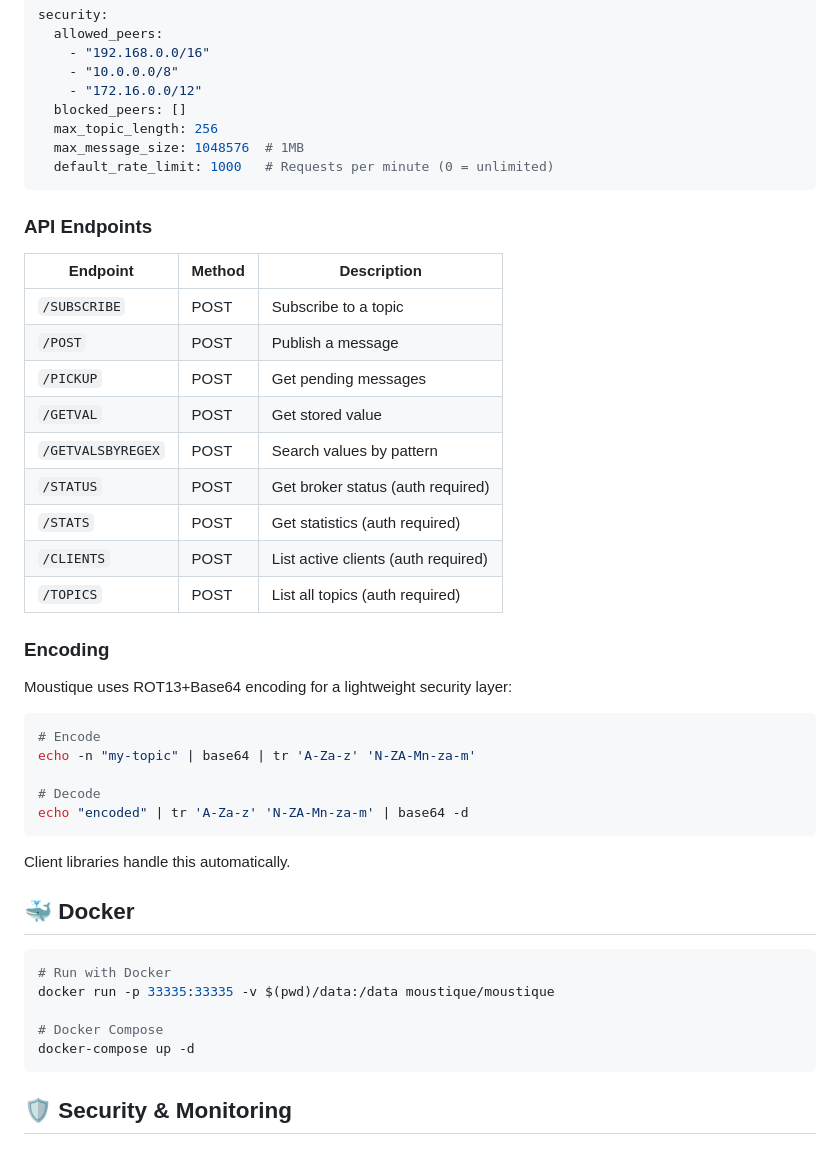
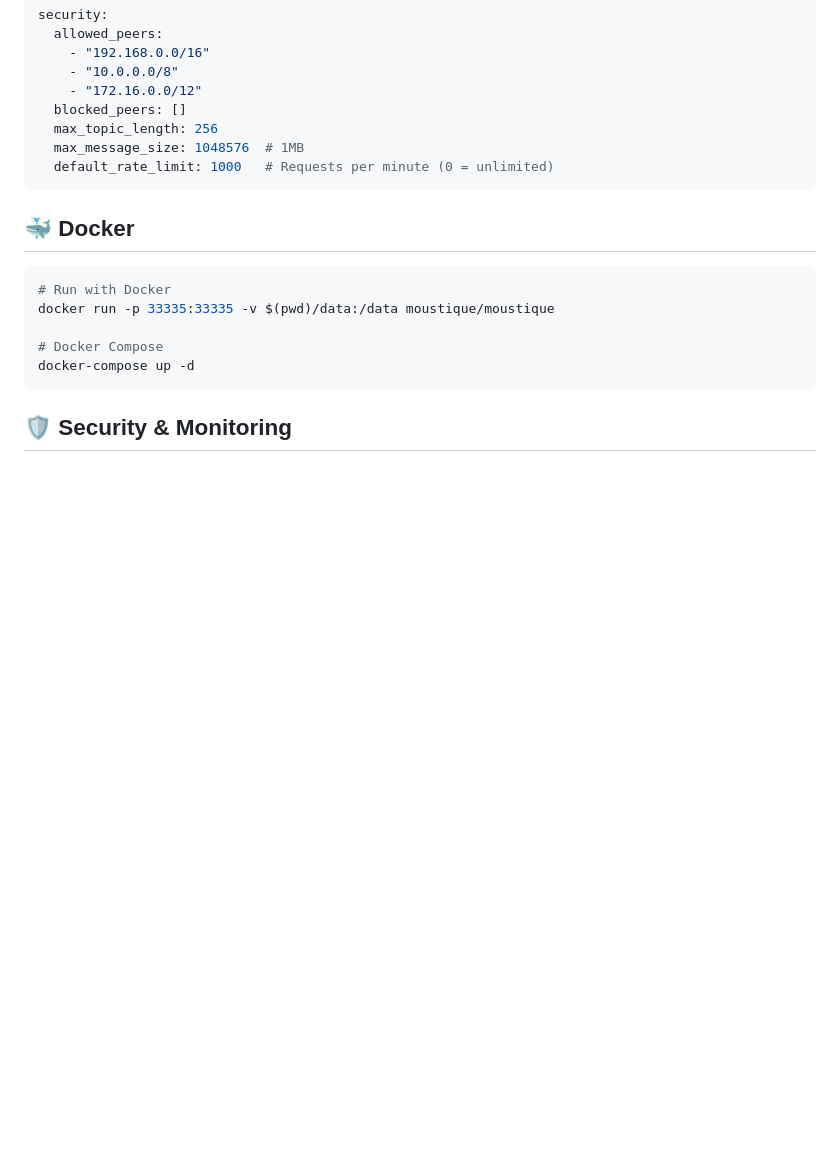
Before and after one commit to moustiqueserver/moustique, a Markdown page: README.md, the part around one of its changes. Rendered like a GitHub page; blank space fills up the shorter version.

````diff
--- a/README.md
+++ b/README.md
@@ -522,34 +524,6 @@ security:
   default_rate_limit: 1000   # Requests per minute (0 = unlimited)
 ```
 
-### API Endpoints
-
-| Endpoint | Method | Description |
-|----------|--------|-------------|
-| `/SUBSCRIBE` | POST | Subscribe to a topic |
-| `/POST` | POST | Publish a message |
-| `/PICKUP` | POST | Get pending messages |
-| `/GETVAL` | POST | Get stored value |
-| `/GETVALSBYREGEX` | POST | Search values by pattern |
-| `/STATUS` | POST | Get broker status (auth required) |
-| `/STATS` | POST | Get statistics (auth required) |
-| `/CLIENTS` | POST | List active clients (auth required) |
-| `/TOPICS` | POST | List all topics (auth required) |
-
-### Encoding
-
-Moustique uses ROT13+Base64 encoding for a lightweight security layer:
-
-```bash
-# Encode
-echo -n "my-topic" | base64 | tr 'A-Za-z' 'N-ZA-Mn-za-m'
-
-# Decode
-echo "encoded" | tr 'A-Za-z' 'N-ZA-Mn-za-m' | base64 -d
-```
-
-Client libraries handle this automatically.
-
 ## 🐳 Docker
 
 ```bash
````
Also changed, not shown: other parts of README.md (+3 -1 lines), docs/admin.png (added), 1 other file.
